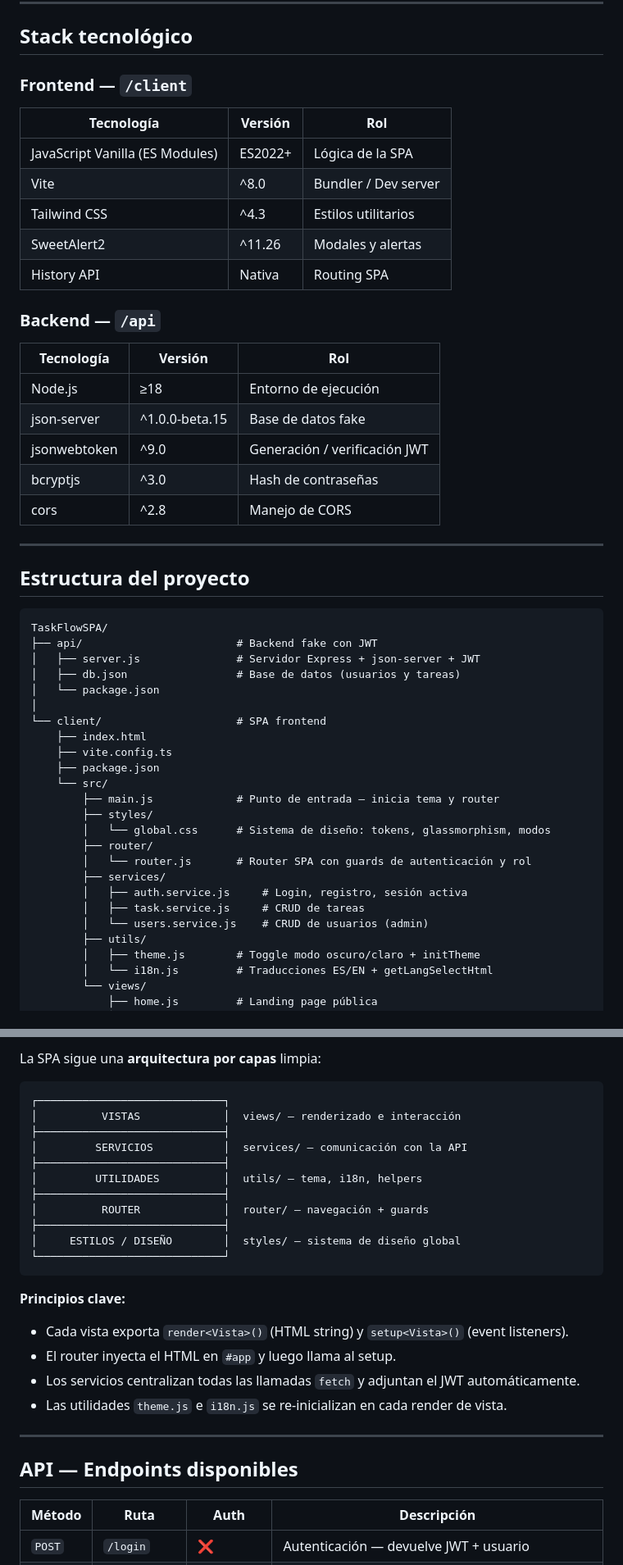
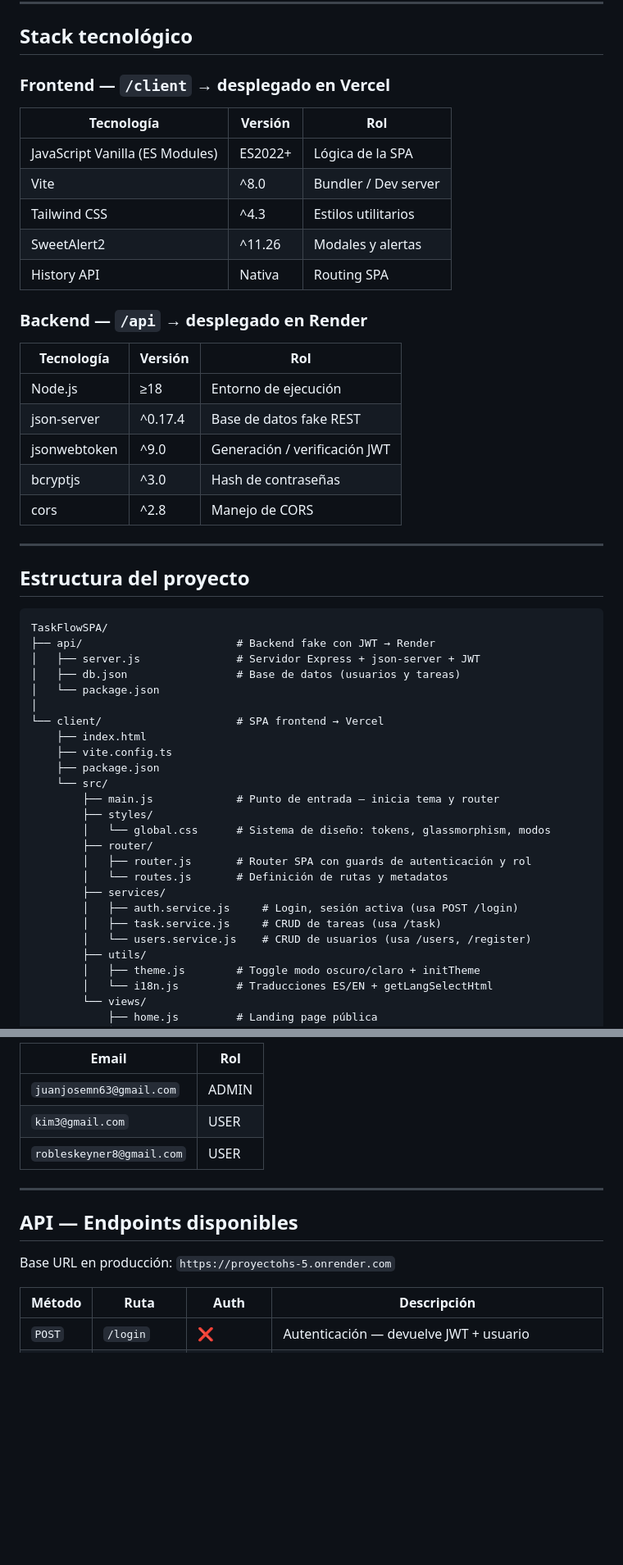
Before and after one commit to juanjo2409/proyectoHS, a Markdown page: README.md, 2 parts joined by grey strips. Shown at 82% size. Drawn GitHub-style; blank space fills up the shorter version.

````diff
--- a/README.md
+++ b/README.md
@@ -54,7 +68,7 @@ La aplicación cuenta con:
 
 ## Stack tecnológico
 
-### Frontend — `/client`
+### Frontend — `/client` → desplegado en Vercel
 
 | Tecnología | Versión | Rol |
 |---|---|---|
@@ -64,12 +78,12 @@ La aplicación cuenta con:
 | SweetAlert2 | ^11.26 | Modales y alertas |
 | History API | Nativa | Routing SPA |
 
-### Backend — `/api`
+### Backend — `/api` → desplegado en Render
 
 | Tecnología | Versión | Rol |
 |---|---|---|
 | Node.js | ≥18 | Entorno de ejecución |
-| json-server | ^1.0.0-beta.15 | Base de datos fake |
+| json-server | ^0.17.4 | Base de datos fake REST |
 | jsonwebtoken | ^9.0 | Generación / verificación JWT |
 | bcryptjs | ^3.0 | Hash de contraseñas |
 | cors | ^2.8 | Manejo de CORS |
@@ -80,12 +94,12 @@ La aplicación cuenta con:
 
 ```
 TaskFlowSPA/
-├── api/                        # Backend fake con JWT
+├── api/                        # Backend fake con JWT → Render
 │   ├── server.js               # Servidor Express + json-server + JWT
 │   ├── db.json                 # Base de datos (usuarios y tareas)
 │   └── package.json
 │
-└── client/                     # SPA frontend
+└── client/                     # SPA frontend → Vercel
     ├── index.html
     ├── vite.config.ts
     ├── package.json
@@ -94,11 +108,12 @@ TaskFlowSPA/
         ├── styles/
         │   └── global.css      # Sistema de diseño: tokens, glassmorphism, modos
         ├── router/
-        │   └── router.js       # Router SPA con guards de autenticación y rol
+        │   ├── router.js       # Router SPA con guards de autenticación y rol
+        │   └── routes.js       # Definición de rutas y metadatos
         ├── services/
-        │   ├── auth.service.js     # Login, registro, sesión activa
-        │   ├── task.service.js     # CRUD de tareas
-        │   └── users.service.js    # CRUD de usuarios (admin)
+        │   ├── auth.service.js     # Login, sesión activa (usa POST /login)
+        │   ├── task.service.js     # CRUD de tareas (usa /task)
+        │   └── users.service.js    # CRUD de usuarios (usa /users, /register)
         ├── utils/
         │   ├── theme.js        # Toggle modo oscuro/claro + initTheme
         │   └── i18n.js         # Traducciones ES/EN + getLangSelectHtml
@@ -258,28 +255,14 @@ client/src/services/users.service.js
-La SPA sigue una **arquitectura por capas** limpia:
-
-```
-┌─────────────────────────────┐
-│          VISTAS             │  views/ — renderizado e interacción
-├─────────────────────────────┤
-│         SERVICIOS           │  services/ — comunicación con la API
-├─────────────────────────────┤
-│         UTILIDADES          │  utils/ — tema, i18n, helpers
-├─────────────────────────────┤
-│          ROUTER             │  router/ — navegación + guards
-├─────────────────────────────┤
-│     ESTILOS / DISEÑO        │  styles/ — sistema de diseño global
-└─────────────────────────────┘
-```
-
-**Principios clave:**
-- Cada vista exporta `render<Vista>()` (HTML string) y `setup<Vista>()` (event listeners).
-- El router inyecta el HTML en `#app` y luego llama al setup.
-- Los servicios centralizan todas las llamadas `fetch` y adjuntan el JWT automáticamente.
-- Las utilidades `theme.js` e `i18n.js` se re-inicializan en cada render de vista.
+| Email | Rol |
+|---|---|
+| `juanjosemn63@gmail.com` | ADMIN |
+| `kim3@gmail.com` | USER |
+| `robleskeyner8@gmail.com` | USER |
 
 ---
 
 ## API — Endpoints disponibles
+
+Base URL en producción: `https://proyectohs-5.onrender.com`
 
 | Método | Ruta | Auth | Descripción |
 |---|---|---|---|
````
Also changed, not shown: other parts of README.md (+59 -80 lines), api/README.md (+77 -45 lines), client/README.md (+73 -43 lines).
